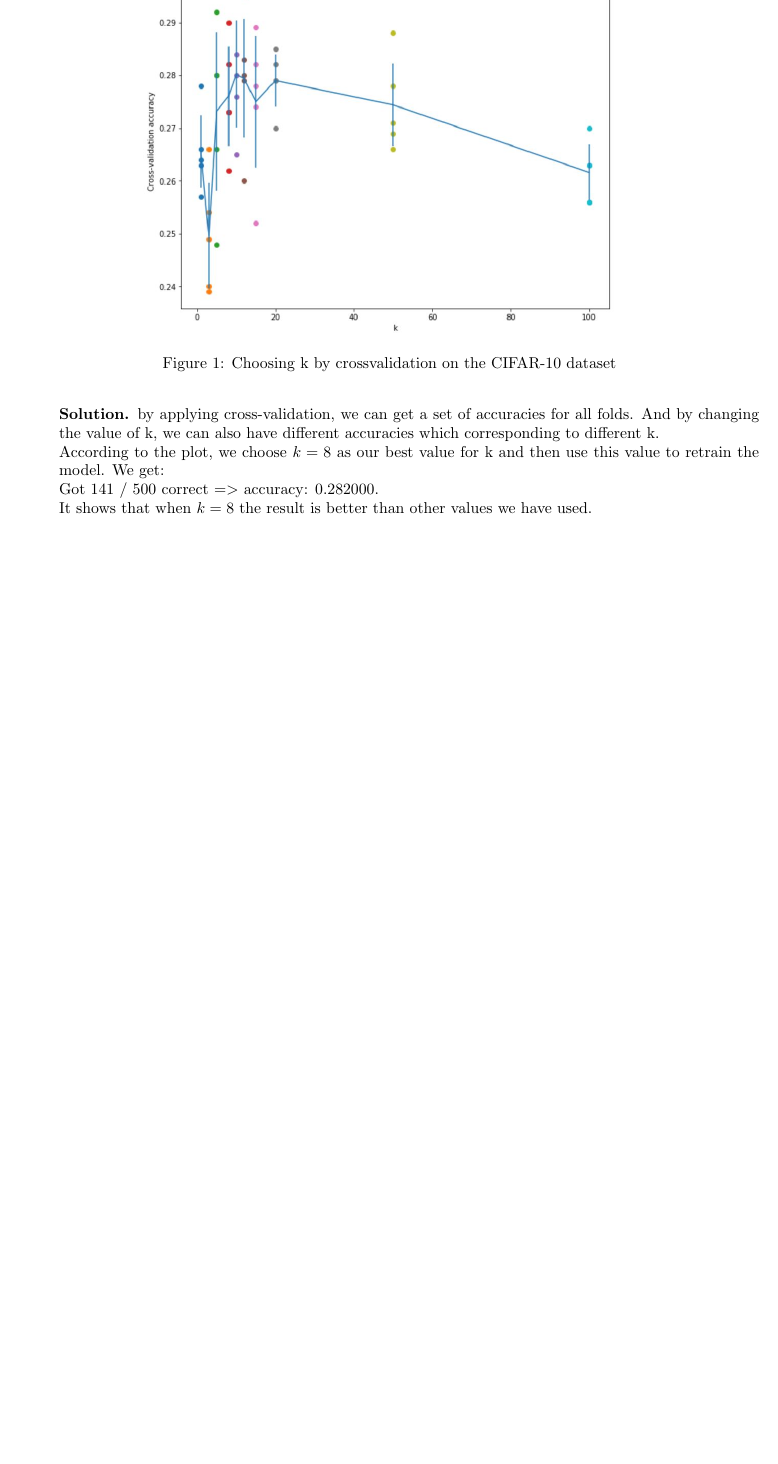
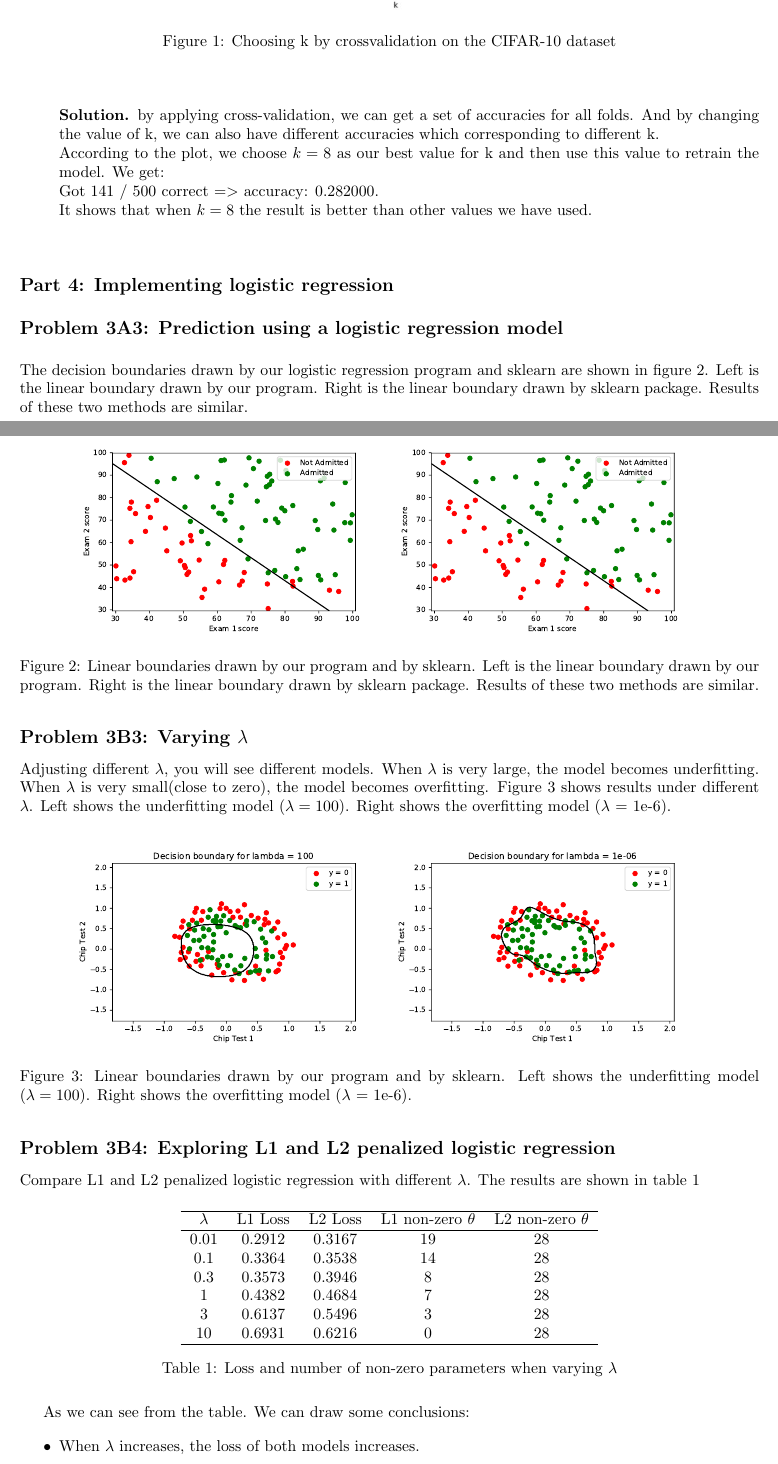
Before and after one commit to Hikaru518/statistical_ML, a LaTeX book (proj2/writeup/hw2.tex): part of page 3 of 3 before the commit and two parts of pages 3 and 4 of 5 after it, the two joined at a grey line, cut so that both start at the same text, the shorter picture padded with empty space. Compiled offline with pdfLaTeX.

Commit message:
Add regression part of writeup.pdf

```diff
--- a/proj2/writeup/hw2.tex
+++ b/proj2/writeup/hw2.tex
@@ -9,7 +9,15 @@
 \usepackage{amsthm}
 \usepackage{mathrsfs}
 \usepackage{color}
+\usepackage{graphicx}
+\usepackage{float}
 
+%Algorithm packages
+\usepackage{algorithm}
+\usepackage{algpseudocode}
+\usepackage{amsmath}
+\renewcommand{\algorithmicrequire}{\textbf{Input:}}  % Use Input in the format of Algorithm
+\renewcommand{\algorithmicensure}{\textbf{Output:}} % Use Output in the format of Algorithm
 %Here I define some theorem styles and shortcut commands for symbols I use often
 \theoremstyle{definition}
 \newtheorem{defn}{Definition}
@@ -188,3 +196,53 @@ Due: February 2, 2018 %You should write the date here.
 	\end{soln}
 \end{enumerate}
 
+\subsection*{Part 4: Implementing logistic regression}
+\subsection*{Problem 3A3: Prediction using a logistic regression model}
+The decision boundaries drawn by our logistic regression program and sklearn are shown in figure \ref{fig:boundary}. Left is the linear boundary drawn by our program. Right is the linear boundary drawn by sklearn package. Results of these two methods are similar.
+\begin{figure}[H]
+	\centering
+	\includegraphics[width=7cm]{imgs//boundary_1.pdf}
+	\includegraphics[width=7cm]{imgs//boundary_sk.pdf}
+	\caption{Linear boundaries drawn by our program and by sklearn. Left is the linear boundary drawn by our program. Right is the linear boundary drawn by sklearn package. Results of these two methods are similar.}
+	\label{fig:boundary}
+\end{figure}
+
+\subsection*{Problem 3B3: Varying $\lambda$}
+Adjusting different $\lambda$, you will see different models. When $\lambda$ is very large, the model becomes underfitting. When $\lambda$ is very small(close to zero), the model becomes overfitting. Figure \ref{fig:Overfit_Underfit} shows results under different $\lambda$. Left shows the underfitting model ($\lambda = 100$). Right shows the overfitting model ($\lambda$ = 1e-6).
+\begin{figure}[H]
+	\centering
+	\includegraphics[width=7cm]{imgs//underfitting.pdf}
+	\includegraphics[width=7cm]{imgs//overfitting.pdf}
+	\caption{Linear boundaries drawn by our program and by sklearn. Left shows the underfitting model ($\lambda = 100$). Right shows the overfitting model ($\lambda$ = 1e-6).}
+	\label{fig:Overfit_Underfit}
+\end{figure}
+
+\subsection*{Problem 3B4: Exploring L1 and L2 penalized logistic regression}
+Compare L1 and L2 penalized logistic regression with different $\lambda$. The results are shown in table \ref{tab:L1_L2}
+\begin{table}[H]
+	\centering
+	%\ref{tab:L1_L2}
+	\begin{tabular}{ccccc}
+		\hline
+		$\lambda$ & L1 Loss & L2 Loss & L1 non-zero $\theta$ & L2 non-zero $\theta$ \\
+		\hline
+		0.01 & 0.2912 & 0.3167 & 19 & 28 \\
+
+		0.1 & 0.3364 & 0.3538 & 14 & 28 \\
+
+		0.3 & 0.3573 & 0.3946 & 8 & 28 \\
+
+		1 & 0.4382 & 0.4684 & 7 & 28 \\
+
+		3 &  0.6137 & 0.5496 & 3 & 28 \\
+
+		10 & 0.6931 & 0.6216 & 0 & 28 \\
+		\hline
+	\end{tabular}
+	\caption{Loss and number of non-zero parameters when varying $\lambda$}
+	\label{tab:L1_L2}
+\end{table}
+As we can see from the table. We can draw some conclusions:
+\begin{itemize}
+	\item When $\lambda$ increases, the loss of both models increases.
+	\item L1 penalty term makes the model sparse. The larger the $\lambda$ is, the less non-zero parameters in the trained model. However, L2 penalty term doesn't have this property.
```
Also changed, not shown: proj2/writeup/hw2.pdf, proj2/writeup/imgs/boundary_1.pdf (added), proj2/writeup/imgs/boundary_sk.pdf (added), proj2/writeup/imgs/overfitting.pdf (added), proj2/writeup/imgs/underfitting.pdf (added), proj2/writeup/hw2.tex (60 more changed lines), 3 other files.
